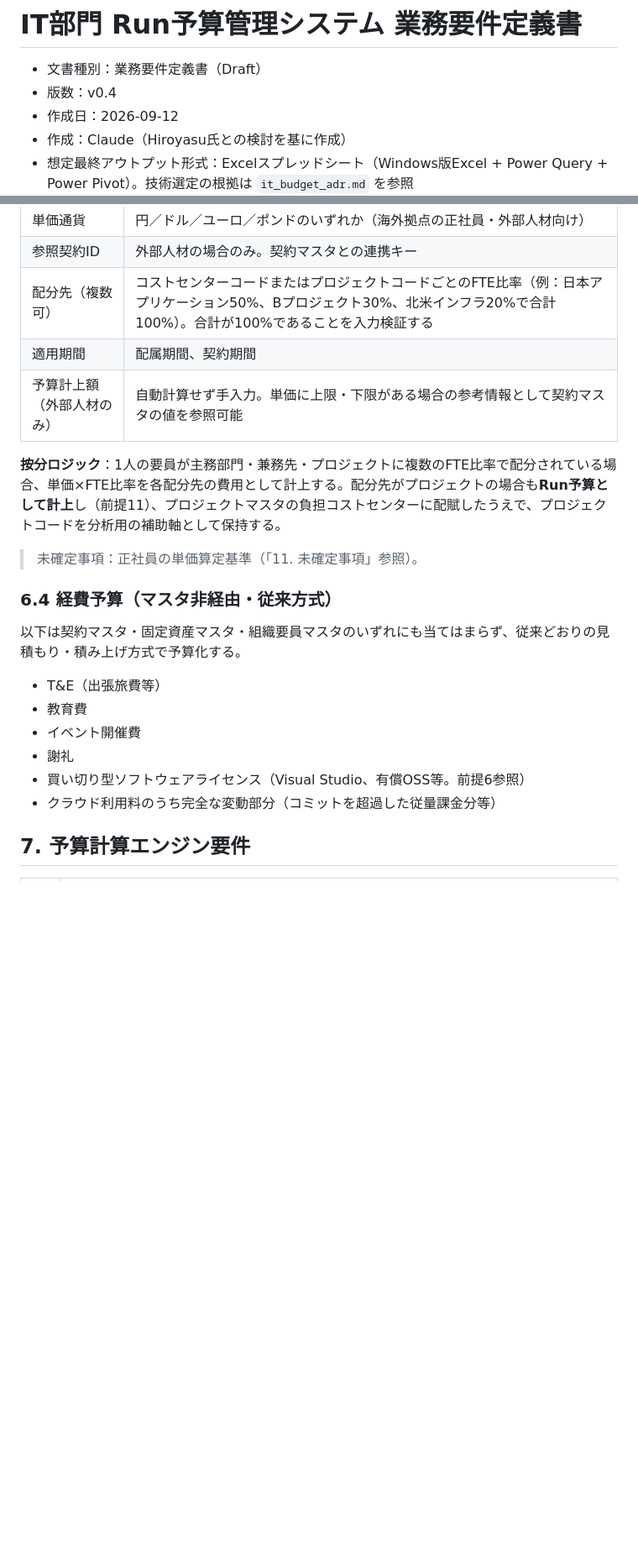
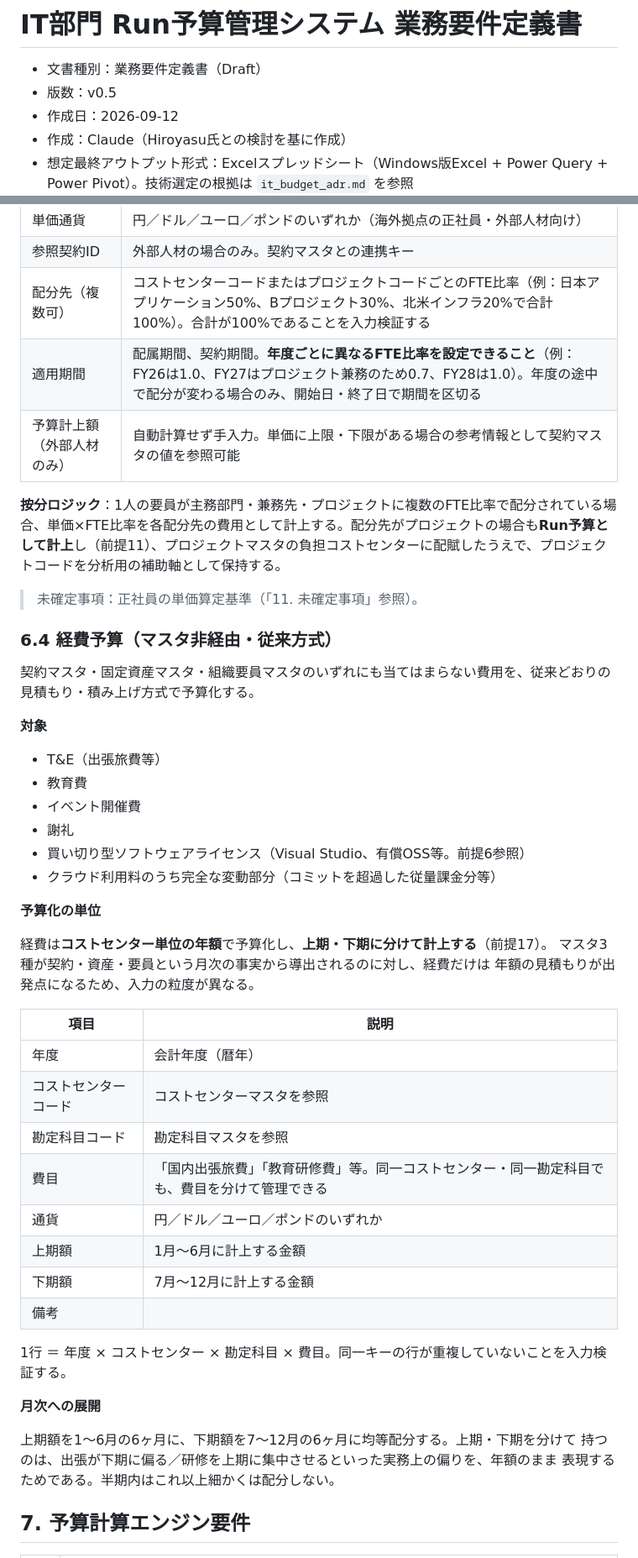
Before and after one commit to hiroyasu-komaki/temp, a Markdown page: it-financial-management/requirements/it_budget_requirements.md, 2 parts joined by grey strips. Shown at 84% size. GitHub-like rendering; blank space fills up the shorter version.

Commit message:
run budget generator

```diff
--- a/it-financial-management/requirements/it_budget_requirements.md
+++ b/it-financial-management/requirements/it_budget_requirements.md
@@ -1,7 +1,7 @@
 # IT部門 Run予算管理システム 業務要件定義書
 
 - 文書種別：業務要件定義書（Draft）
-- 版数：v0.4
+- 版数：v0.5
 - 作成日：2026-09-12
 - 作成：Claude（Hiroyasu氏との検討を基に作成）
 - 想定最終アウトプット形式：Excelスプレッドシート（Windows版Excel + Power Query + Power Pivot）。技術選定の根拠は `it_budget_adr.md` を参照
@@ -238,7 +239,7 @@ flowchart LR
 | 単価通貨 | 円／ドル／ユーロ／ポンドのいずれか（海外拠点の正社員・外部人材向け） |
 | 参照契約ID | 外部人材の場合のみ。契約マスタとの連携キー |
 | 配分先（複数可） | コストセンターコードまたはプロジェクトコードごとのFTE比率（例：日本アプリケーション50%、Bプロジェクト30%、北米インフラ20%で合計100%）。合計が100%であることを入力検証する |
-| 適用期間 | 配属期間、契約期間 |
+| 適用期間 | 配属期間、契約期間。**年度ごとに異なるFTE比率を設定できること**（例：FY26は1.0、FY27はプロジェクト兼務のため0.7、FY28は1.0）。年度の途中で配分が変わる場合のみ、開始日・終了日で期間を区切る |
 | 予算計上額（外部人材のみ） | 自動計算せず手入力。単価に上限・下限がある場合の参考情報として契約マスタの値を参照可能 |
 
 **按分ロジック**：1人の要員が主務部門・兼務先・プロジェクトに複数のFTE比率で配分されている場合、単価×FTE比率を各配分先の費用として計上する。配分先がプロジェクトの場合も**Run予算として計上**し（前提11）、プロジェクトマスタの負担コストセンターに配賦したうえで、プロジェクトコードを分析用の補助軸として保持する。
@@ -247,7 +248,9 @@ flowchart LR
 
 ### 6.4 経費予算（マスタ非経由・従来方式）
 
-以下は契約マスタ・固定資産マスタ・組織要員マスタのいずれにも当てはまらず、従来どおりの見積もり・積み上げ方式で予算化する。
+契約マスタ・固定資産マスタ・組織要員マスタのいずれにも当てはまらない費用を、従来どおりの見積もり・積み上げ方式で予算化する。
+
+**対象**
 
 - T&E（出張旅費等）
 - 教育費
@@ -255,6 +258,31 @@ flowchart LR
 - 謝礼
 - 買い切り型ソフトウェアライセンス（Visual Studio、有償OSS等。前提6参照）
 - クラウド利用料のうち完全な変動部分（コミットを超過した従量課金分等）
+
+**予算化の単位**
+
+経費は**コストセンター単位の年額**で予算化し、**上期・下期に分けて計上する**（前提17）。
+マスタ3種が契約・資産・要員という月次の事実から導出されるのに対し、経費だけは
+年額の見積もりが出発点になるため、入力の粒度が異なる。
+
+| 項目 | 説明 |
+|---|---|
+| 年度 | 会計年度（暦年） |
+| コストセンターコード | コストセンターマスタを参照 |
+| 勘定科目コード | 勘定科目マスタを参照 |
+| 費目 | 「国内出張旅費」「教育研修費」等。同一コストセンター・同一勘定科目でも、費目を分けて管理できる |
+| 通貨 | 円／ドル／ユーロ／ポンドのいずれか |
+| 上期額 | 1月〜6月に計上する金額 |
+| 下期額 | 7月〜12月に計上する金額 |
+| 備考 | |
+
+1行 ＝ 年度 × コストセンター × 勘定科目 × 費目。同一キーの行が重複していないことを入力検証する。
+
+**月次への展開**
+
+上期額を1〜6月の6ヶ月に、下期額を7〜12月の6ヶ月に均等配分する。上期・下期を分けて
+持つのは、出張が下期に偏る／研修を上期に集中させるといった実務上の偏りを、年額のまま
+表現するためである。半期内はこれ以上細かくは配分しない。
 
 ## 7. 予算計算エンジン要件
 
```
Also changed, not shown: other parts of it-financial-management/requirements/it_budget_requirements.md (+5 -2 lines), it-financial-management/requirements/it_budget_adr.md (+7 -3 lines).
